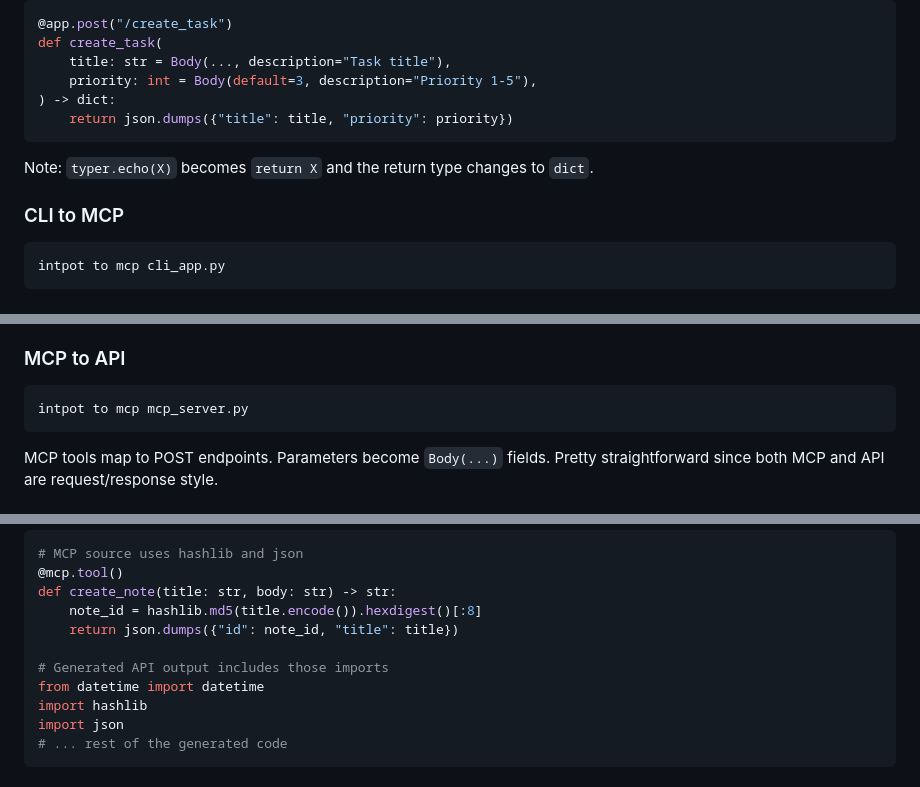
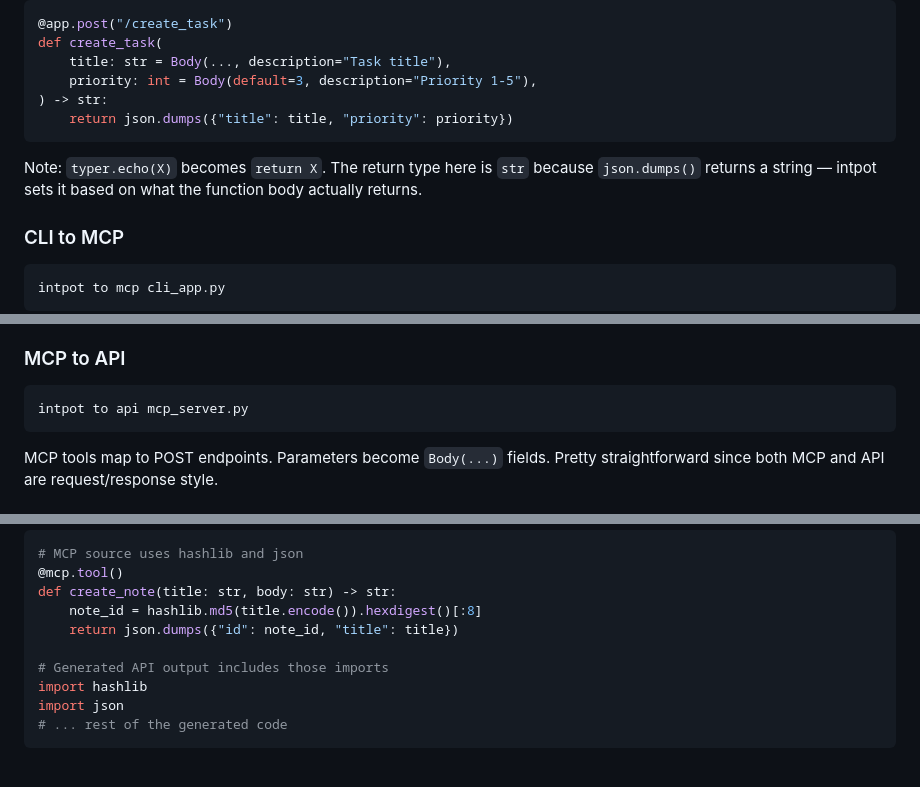
Before and after one commit to tugrulguner/intpot, a Markdown page: docs/cookbook.md, 3 parts joined by grey strips. GitHub-like rendering.

Commit message:
fix cookbook doc issues from review

````diff
--- a/docs/cookbook.md
+++ b/docs/cookbook.md
@@ -28,11 +28,11 @@ def create_task(
 def create_task(
     title: str = Body(..., description="Task title"),
     priority: int = Body(default=3, description="Priority 1-5"),
-) -> dict:
+) -> str:
     return json.dumps({"title": title, "priority": priority})
 ```
 
-Note: `typer.echo(X)` becomes `return X` and the return type changes to `dict`.
+Note: `typer.echo(X)` becomes `return X`. The return type here is `str` because `json.dumps()` returns a string — intpot sets it based on what the function body actually returns.
 
 ### CLI to MCP
 
@@ -64,7 +64,7 @@ Required params become `typer.Argument(...)`, optional ones become `typer.Option
 ### MCP to API
 
 ```bash
-intpot to mcp mcp_server.py
+intpot to api mcp_server.py
 ```
 
 MCP tools map to POST endpoints. Parameters become `Body(...)` fields. Pretty straightforward since both MCP and API are request/response style.
@@ -204,7 +204,6 @@ def create_note(title: str, body: str) -> str:
     return json.dumps({"id": note_id, "title": title})
 
 # Generated API output includes those imports
-from datetime import datetime
 import hashlib
 import json
 # ... rest of the generated code
````
Also changed, not shown: other parts of docs/cookbook.md (+1 -1 lines).
